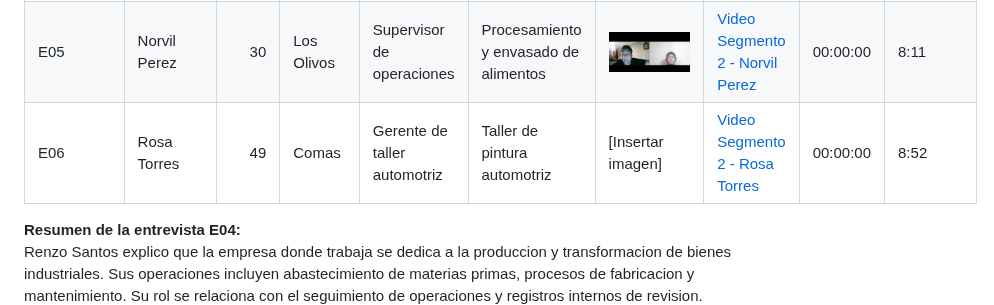
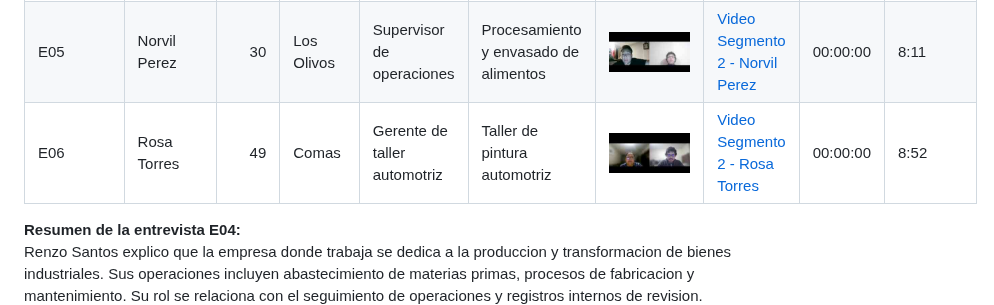
Before and after one commit to Horizon-OpenSource/report, a Markdown page: README.md, the part around the change. Drawn GitHub-style; pictures changed too: assets/chapter-02/interviews/entrevista-e06.jpg (added).

Commit message:
docs(chapter-02): add sixth interview screenshot

```diff
--- a/README.md
+++ b/README.md
@@ -699,7 +699,7 @@ Actualmente utilizan Excel, cuadernos y fotografias, sin contar con un software
 |---|---|---:|---|---|---|---|---|---|---|
 | E04 | Renzo Santos | 26 | Pueblo Libre | Trabajador interno relacionado con seguimiento de operaciones y registros de revision | Produccion y transformacion de bienes industriales | ![Entrevista Segmento 2](assets/chapter-02/interviews/entrevista-seg-2.jpg) | [Video Segmento 2](https://upcedupe-my.sharepoint.com/:v:/g/personal/u202222859_upc_edu_pe/IQDW0kcogSBGQr70m9BQGg6bAdvg3-QG31U-XSD21SRcuKU?e=etYVse) | 00:00:00 | 6:42 |
 | E05 | Norvil Perez | 30 | Los Olivos | Supervisor de operaciones | Procesamiento y envasado de alimentos | ![Entrevista E05](assets/chapter-02/interviews/entrevista-e05.jpg) | [Video Segmento 2 - Norvil Perez](https://upcedupe-my.sharepoint.com/:v:/g/personal/u202218387_upc_edu_pe/IQD8BguyZKR6S7x8cNpZDQKiAQP8GoxetcWy-dM-oerNLGI?nav=eyJyZWZlcnJhbEluZm8iOnsicmVmZXJyYWxBcHAiOiJPbmVEcml2ZUZvckJ1c2luZXNzIiwicmVmZXJyYWxBcHBQbGF0Zm9ybSI6IldlYiIsInJlZmVycmFsTW9kZSI6InZpZXciLCJyZWZlcnJhbFZpZXciOiJNeUZpbGVzTGlua0NvcHkifX0&e=qqaNt4) | 00:00:00 | 8:11 |
-| E06 | Rosa Torres | 49 | Comas | Gerente de taller automotriz | Taller de pintura automotriz | [Insertar imagen] | [Video Segmento 2 - Rosa Torres](https://upcedupe-my.sharepoint.com/:v:/g/personal/u202221024_upc_edu_pe/IQA4osdYU2cVTppdGXpQ4q-KAU9E4b1CVAsdStJ2Ntr-FHI?nav=eyJyZWZlcnJhbEluZm8iOnsicmVmZXJyYWxBcHAiOiJPbmVEcml2ZUZvckJ1c2luZXNzIiwicmVmZXJyYWxBcHBQbGF0Zm9ybSI6IldlYiIsInJlZmVycmFsTW9kZSI6InZpZXciLCJyZWZlcnJhbFZpZXciOiJNeUZpbGVzTGlua0NvcHkifX0&e=ZqWiQC) | 00:00:00 | 8:52 |
+| E06 | Rosa Torres | 49 | Comas | Gerente de taller automotriz | Taller de pintura automotriz | ![Entrevista E06](assets/chapter-02/interviews/entrevista-e06.jpg) | [Video Segmento 2 - Rosa Torres](https://upcedupe-my.sharepoint.com/:v:/g/personal/u202221024_upc_edu_pe/IQA4osdYU2cVTppdGXpQ4q-KAU9E4b1CVAsdStJ2Ntr-FHI?nav=eyJyZWZlcnJhbEluZm8iOnsicmVmZXJyYWxBcHAiOiJPbmVEcml2ZUZvckJ1c2luZXNzIiwicmVmZXJyYWxBcHBQbGF0Zm9ybSI6IldlYiIsInJlZmVycmFsTW9kZSI6InZpZXciLCJyZWZlcnJhbFZpZXciOiJNeUZpbGVzTGlua0NvcHkifX0&e=ZqWiQC) | 00:00:00 | 8:52 |
 
 **Resumen de la entrevista E04:**
 Renzo Santos explico que la empresa donde trabaja se dedica a la produccion y transformacion de bienes industriales. Sus operaciones incluyen abastecimiento de materias primas, procesos de fabricacion y mantenimiento. Su rol se relaciona con el seguimiento de operaciones y registros internos de revision.
```
